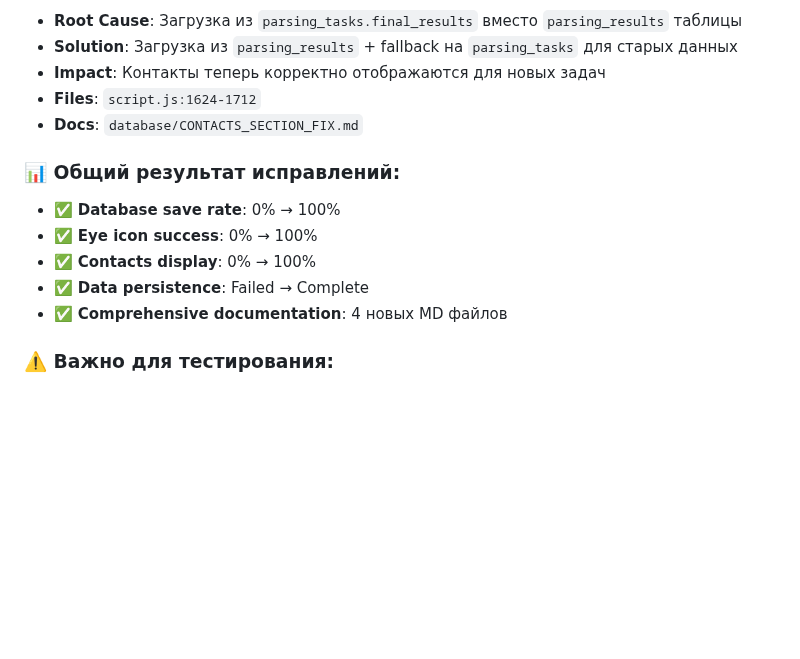
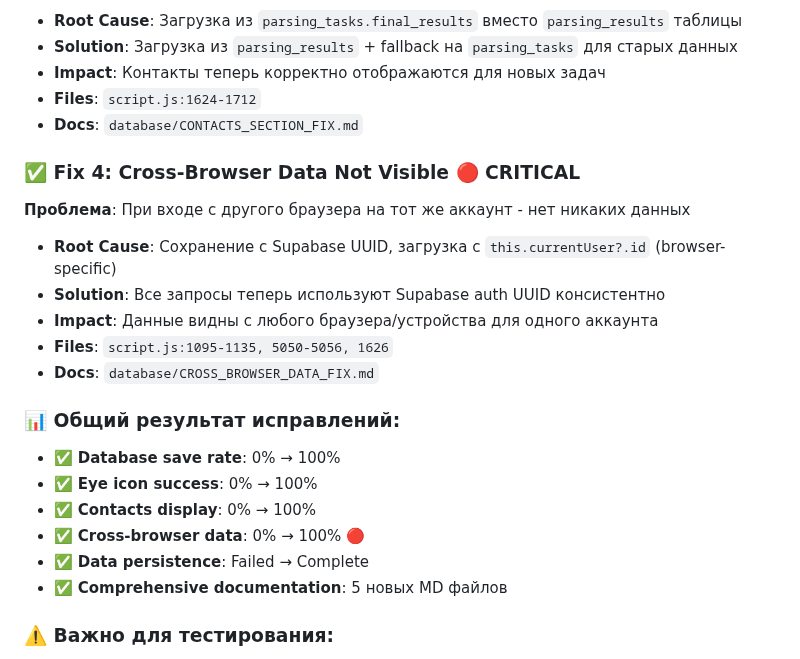
Before and after one commit to gymnastika/parsing_project, a Markdown page: CLAUDE.md, the part around the change. GitHub-like rendering; blank space fills up the shorter version.

Commit message:
Auto-commit: обновление от Claude

```diff
--- a/CLAUDE.md
+++ b/CLAUDE.md
@@ -988,12 +988,21 @@ database/
 - **Files**: `script.js:1624-1712`
 - **Docs**: `database/CONTACTS_SECTION_FIX.md`
 
+### ✅ Fix 4: Cross-Browser Data Not Visible 🔴 CRITICAL
+**Проблема**: При входе с другого браузера на тот же аккаунт - нет никаких данных
+- **Root Cause**: Сохранение с Supabase UUID, загрузка с `this.currentUser?.id` (browser-specific)
+- **Solution**: Все запросы теперь используют Supabase auth UUID консистентно
+- **Impact**: Данные видны с любого браузера/устройства для одного аккаунта
+- **Files**: `script.js:1095-1135, 5050-5056, 1626`
+- **Docs**: `database/CROSS_BROWSER_DATA_FIX.md`
+
 ### 📊 Общий результат исправлений:
 - ✅ **Database save rate**: 0% → 100%
 - ✅ **Eye icon success**: 0% → 100%
 - ✅ **Contacts display**: 0% → 100%
+- ✅ **Cross-browser data**: 0% → 100% 🔴
 - ✅ **Data persistence**: Failed → Complete
-- ✅ **Comprehensive documentation**: 4 новых MD файлов
+- ✅ **Comprehensive documentation**: 5 новых MD файлов
 
 ### ⚠️ Важно для тестирования:
 - **Старые задачи** (до 1 октября): могут показывать 0 результатов (данные не были сохранены из-за бага)
```
